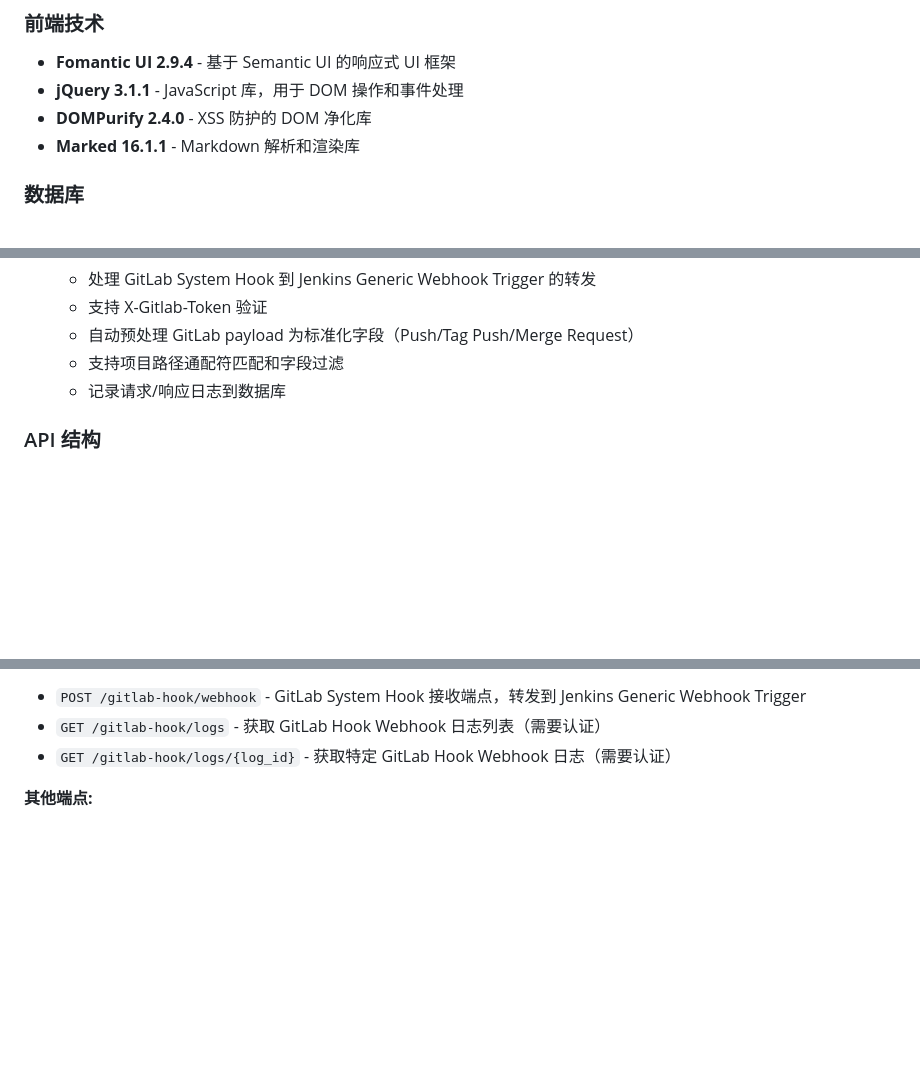
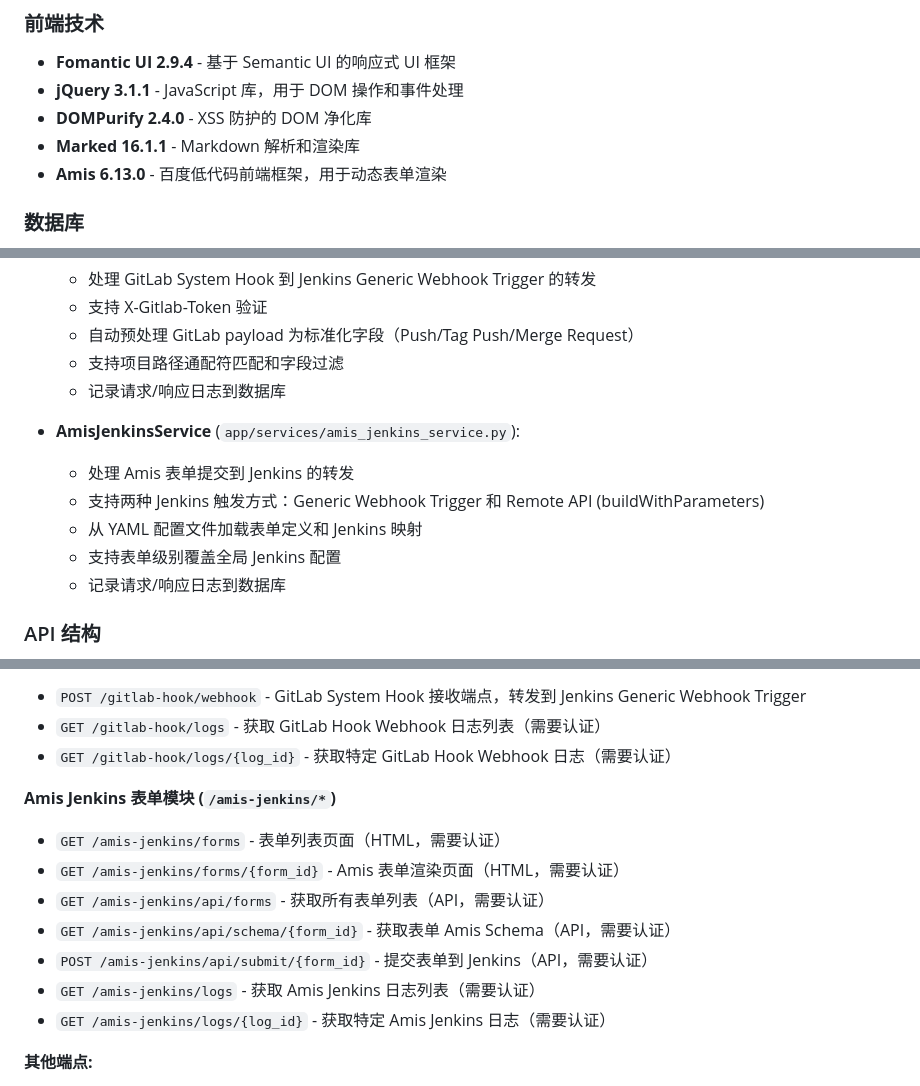
Before and after one commit to tangr/cmdb-webhooks, a Markdown page: CLAUDE.md, 3 parts joined by grey strips. Rendered like a GitHub page; blank space fills up the shorter version.

```diff
--- a/CLAUDE.md
+++ b/CLAUDE.md
@@ -19,6 +19,7 @@
 - **jQuery 3.1.1** - JavaScript 库，用于 DOM 操作和事件处理
 - **DOMPurify 2.4.0** - XSS 防护的 DOM 净化库
 - **Marked 16.1.1** - Markdown 解析和渲染库
+- **Amis 6.13.0** - 百度低代码前端框架，用于动态表单渲染
 
 ### 数据库
 
@@ -181,6 +193,13 @@ webhook-proxy/
   - 支持 X-Gitlab-Token 验证
   - 自动预处理 GitLab payload 为标准化字段（Push/Tag Push/Merge Request）
   - 支持项目路径通配符匹配和字段过滤
+  - 记录请求/响应日志到数据库
+
+- **AmisJenkinsService** (`app/services/amis_jenkins_service.py`):
+  - 处理 Amis 表单提交到 Jenkins 的转发
+  - 支持两种 Jenkins 触发方式：Generic Webhook Trigger 和 Remote API (buildWithParameters)
+  - 从 YAML 配置文件加载表单定义和 Jenkins 映射
+  - 支持表单级别覆盖全局 Jenkins 配置
   - 记录请求/响应日志到数据库
 
 ### API 结构
@@ -224,6 +243,16 @@ webhook-proxy/
 - `POST /gitlab-hook/webhook` - GitLab System Hook 接收端点，转发到 Jenkins Generic Webhook Trigger
 - `GET /gitlab-hook/logs` - 获取 GitLab Hook Webhook 日志列表（需要认证）
 - `GET /gitlab-hook/logs/{log_id}` - 获取特定 GitLab Hook Webhook 日志（需要认证）
+
+**Amis Jenkins 表单模块 (`/amis-jenkins/*`)**
+
+- `GET /amis-jenkins/forms` - 表单列表页面（HTML，需要认证）
+- `GET /amis-jenkins/forms/{form_id}` - Amis 表单渲染页面（HTML，需要认证）
+- `GET /amis-jenkins/api/forms` - 获取所有表单列表（API，需要认证）
+- `GET /amis-jenkins/api/schema/{form_id}` - 获取表单 Amis Schema（API，需要认证）
+- `POST /amis-jenkins/api/submit/{form_id}` - 提交表单到 Jenkins（API，需要认证）
+- `GET /amis-jenkins/logs` - 获取 Amis Jenkins 日志列表（需要认证）
+- `GET /amis-jenkins/logs/{log_id}` - 获取特定 Amis Jenkins 日志（需要认证）
 
 **其他端点:**
 
```
Also changed, not shown: other parts of CLAUDE.md (+33 -5 lines).
